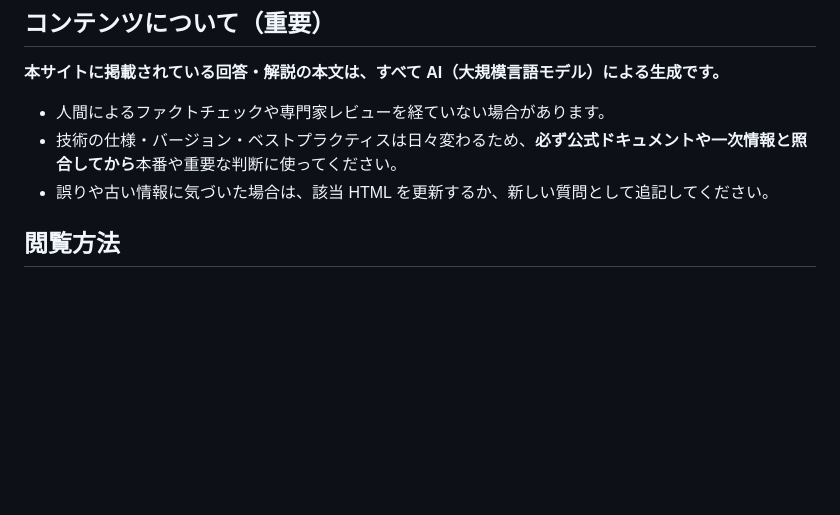
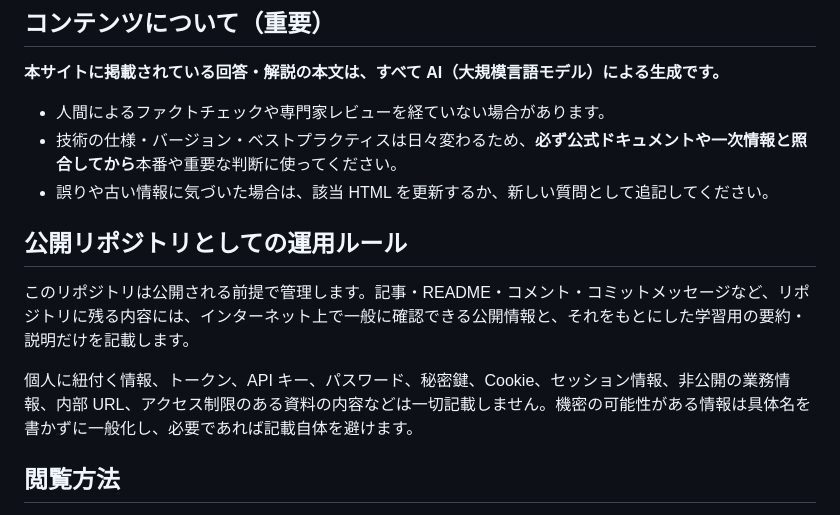
Before and after one commit to ttaniguchi/ai-teacher, a Markdown page: README.md, the part around the change. Rendered like a GitHub page; blank space fills up the shorter version.

```diff
--- a/README.md
+++ b/README.md
@@ -20,6 +20,12 @@
 - 人間によるファクトチェックや専門家レビューを経ていない場合があります。
 - 技術の仕様・バージョン・ベストプラクティスは日々変わるため、**必ず公式ドキュメントや一次情報と照合してから**本番や重要な判断に使ってください。
 - 誤りや古い情報に気づいた場合は、該当 HTML を更新するか、新しい質問として追記してください。
+
+## 公開リポジトリとしての運用ルール
+
+このリポジトリは公開される前提で管理します。記事・README・コメント・コミットメッセージなど、リポジトリに残る内容には、インターネット上で一般に確認できる公開情報と、それをもとにした学習用の要約・説明だけを記載します。
+
+個人に紐付く情報、トークン、API キー、パスワード、秘密鍵、Cookie、セッション情報、非公開の業務情報、内部 URL、アクセス制限のある資料の内容などは一切記載しません。機密の可能性がある情報は具体名を書かずに一般化し、必要であれば記載自体を避けます。
 
 ## 閲覧方法
 
```
Also changed, not shown: AGENTS.md (added, +23 -0 lines).
